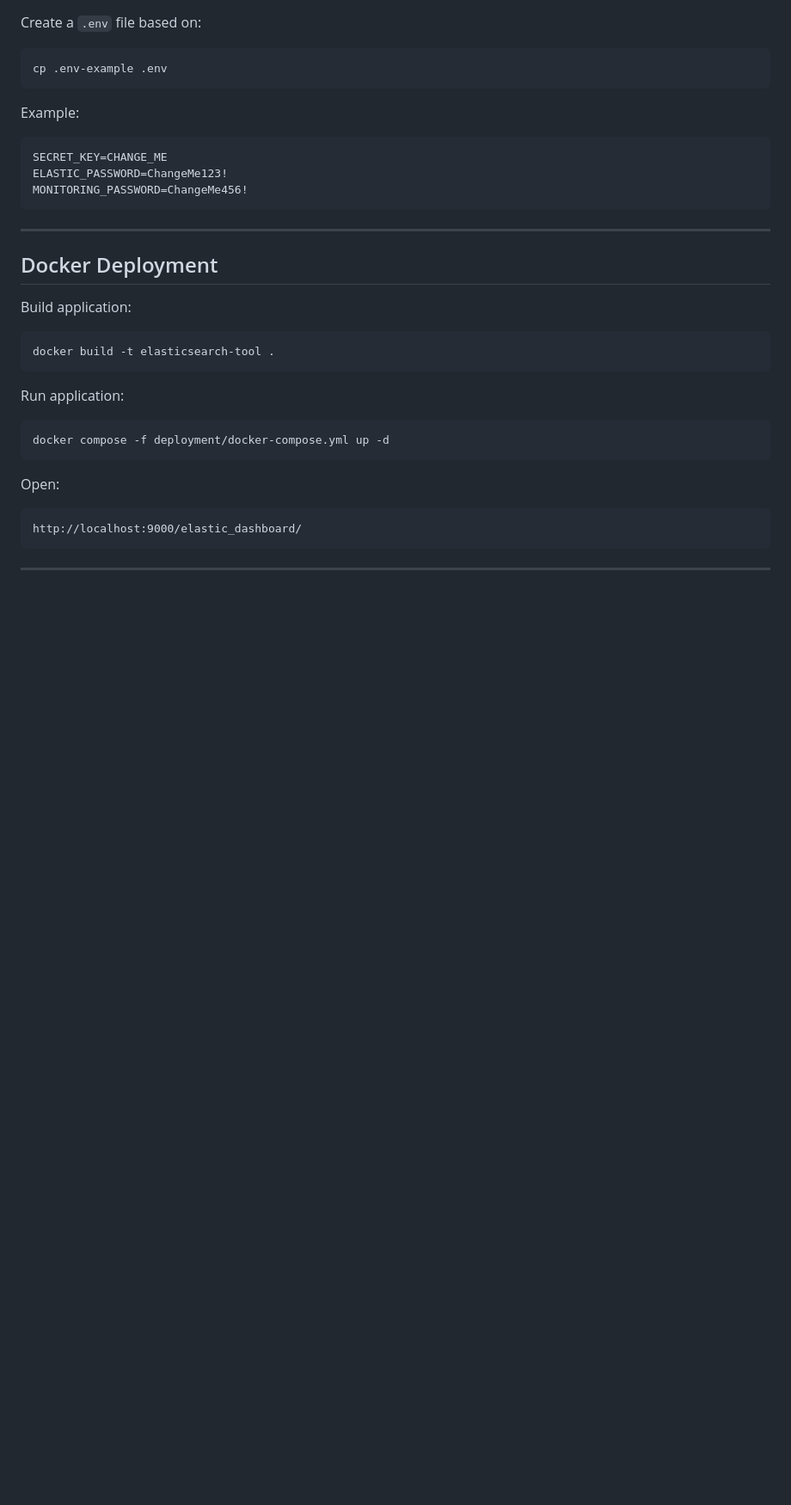
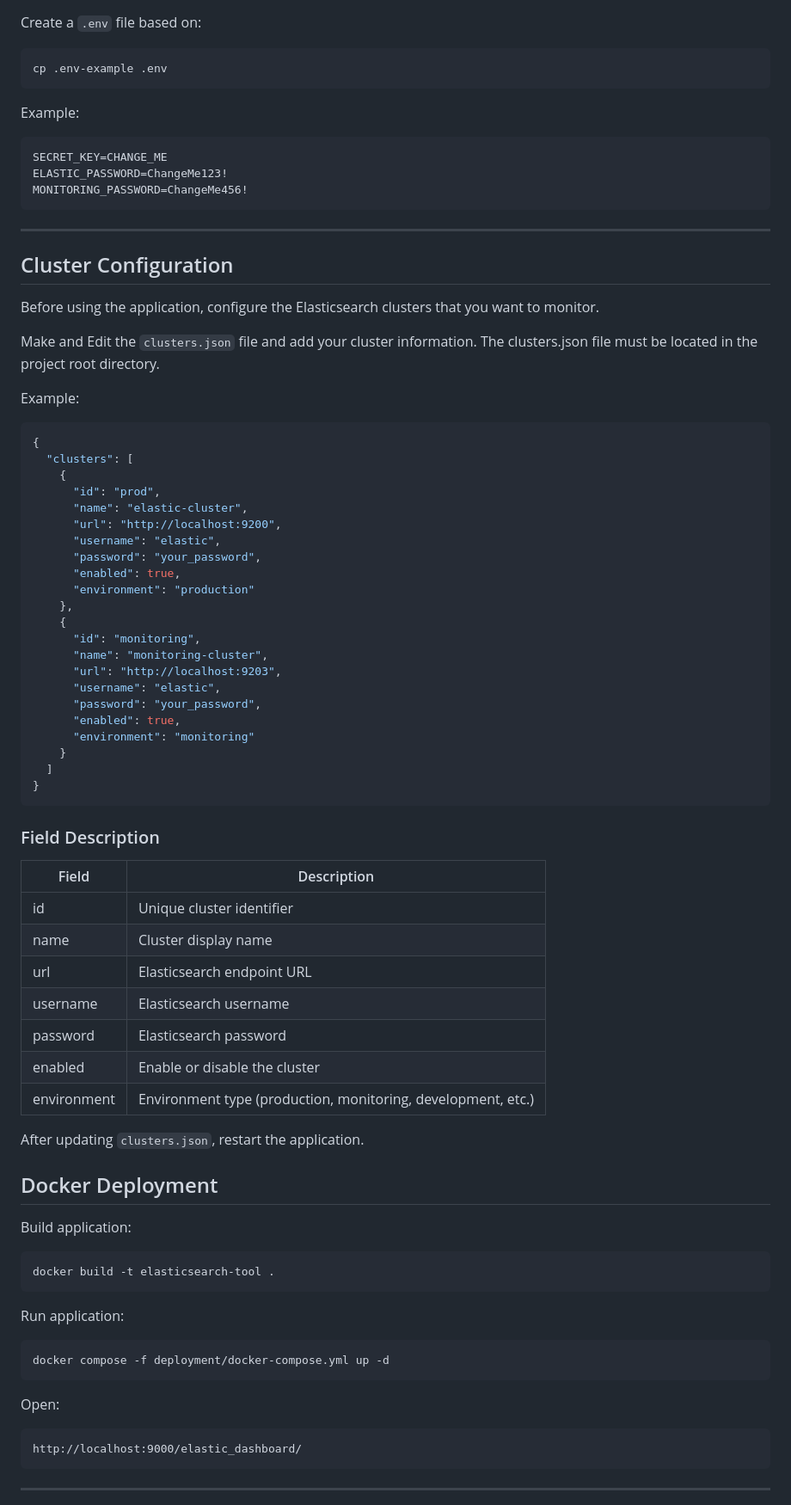
Before and after one commit to DimitrisFournarakos/Elasticsearch-Tool, a Markdown page: README.md, the part around one of its changes. Shown at 86% size. Rendered like a GitHub page; blank space fills up the shorter version.

Commit message:
Updated README documentation

````diff
--- a/README.md
+++ b/README.md
@@ -135,6 +135,53 @@ MONITORING_PASSWORD=ChangeMe456!
 ```
 
 ---
+## Cluster Configuration
+
+Before using the application, configure the Elasticsearch clusters that you want to monitor.
+
+Make and Edit the `clusters.json` file and add your cluster information.
+The clusters.json file must be located in the project root directory.
+
+Example:
+
+```json
+{
+  "clusters": [
+    {
+      "id": "prod",
+      "name": "elastic-cluster",
+      "url": "http://localhost:9200",
+      "username": "elastic",
+      "password": "your_password",
+      "enabled": true,
+      "environment": "production"
+    },
+    {
+      "id": "monitoring",
+      "name": "monitoring-cluster",
+      "url": "http://localhost:9203",
+      "username": "elastic",
+      "password": "your_password",
+      "enabled": true,
+      "environment": "monitoring"
+    }
+  ]
+}
+```
+
+### Field Description
+
+| Field | Description |
+|---------|---------|
+| id | Unique cluster identifier |
+| name | Cluster display name |
+| url | Elasticsearch endpoint URL |
+| username | Elasticsearch username |
+| password | Elasticsearch password |
+| enabled | Enable or disable the cluster |
+| environment | Environment type (production, monitoring, development, etc.) |
+
+After updating `clusters.json`, restart the application.
 
 ## Docker Deployment
 
````
Also changed, not shown: other parts of README.md (+2 -2 lines).
